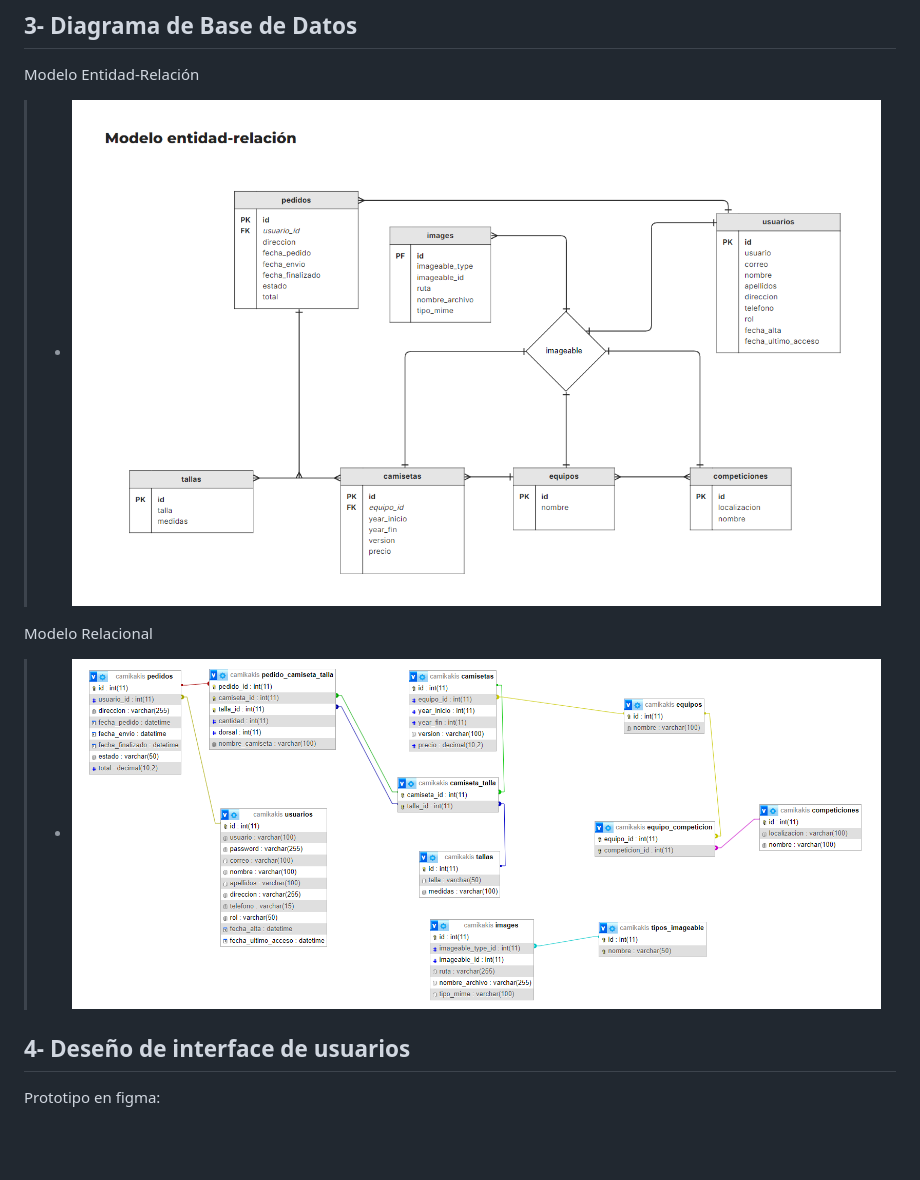
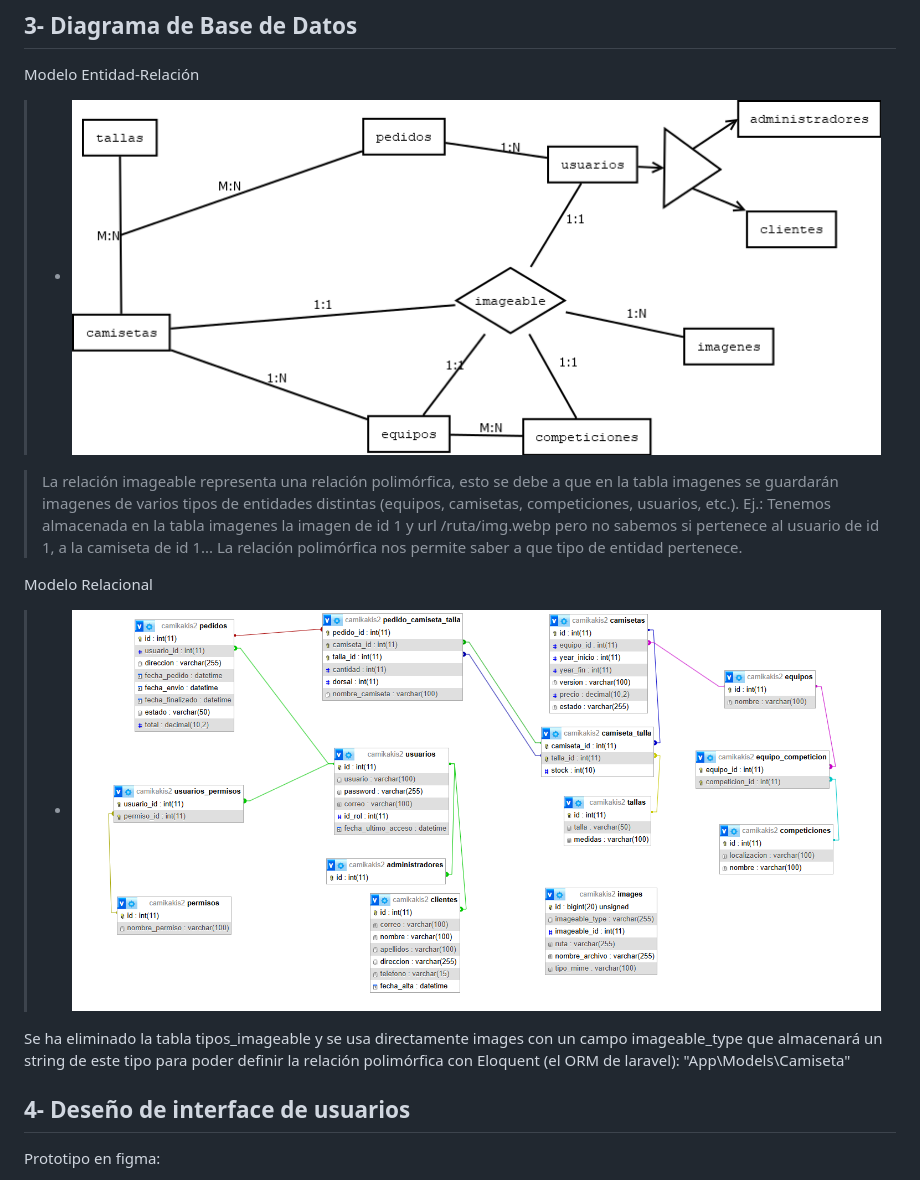
Before and after one commit to Perdikakis/Proxecto-DAW-23-24, a Markdown page: doc/templates/3_Deseño.md, the part around the change. Rendered like a GitHub page; pictures changed too: doc/img/modelo-relacional.png, doc/img/modeloER.png; blank space fills up the shorter version.

Commit message:
correcciones-diseño

```diff
--- a/doc/templates/3_Deseño.md
+++ b/doc/templates/3_Deseño.md
@@ -30,9 +30,12 @@ Diagrama de casos de uso
 Modelo Entidad-Relación
 >  - ![modelo entidad-relacion](../img/modeloER.png)
 
+> La relación imageable representa una relación polimórfica, esto se debe a que en la tabla imagenes se guardarán imagenes de varios tipos de entidades distintas (equipos, camisetas, competiciones, usuarios, etc.). Ej.: Tenemos almacenada en la tabla imagenes la imagen de id 1 y url /ruta/img.webp pero no sabemos si pertenece al usuario de id 1, a la camiseta de id 1... La relación polimórfica nos permite saber a que tipo de entidad pertenece.
+
 Modelo Relacional
 >  - ![modelo relacional](../img/modelo-relacional.png)
 
+Se ha eliminado la tabla tipos_imageable y se usa directamente images con un campo imageable_type que almacenará un string de este tipo para poder definir la relación polimórfica con Eloquent (el ORM de laravel): "App\Models\Camiseta"
 ## 4- Deseño de interface de usuarios
 
 Prototipo en figma:
```
Also changed, not shown: doc/img/modelo-relacional-deprecated.png (added), doc/img/modeloER-deprecated.png (added).
